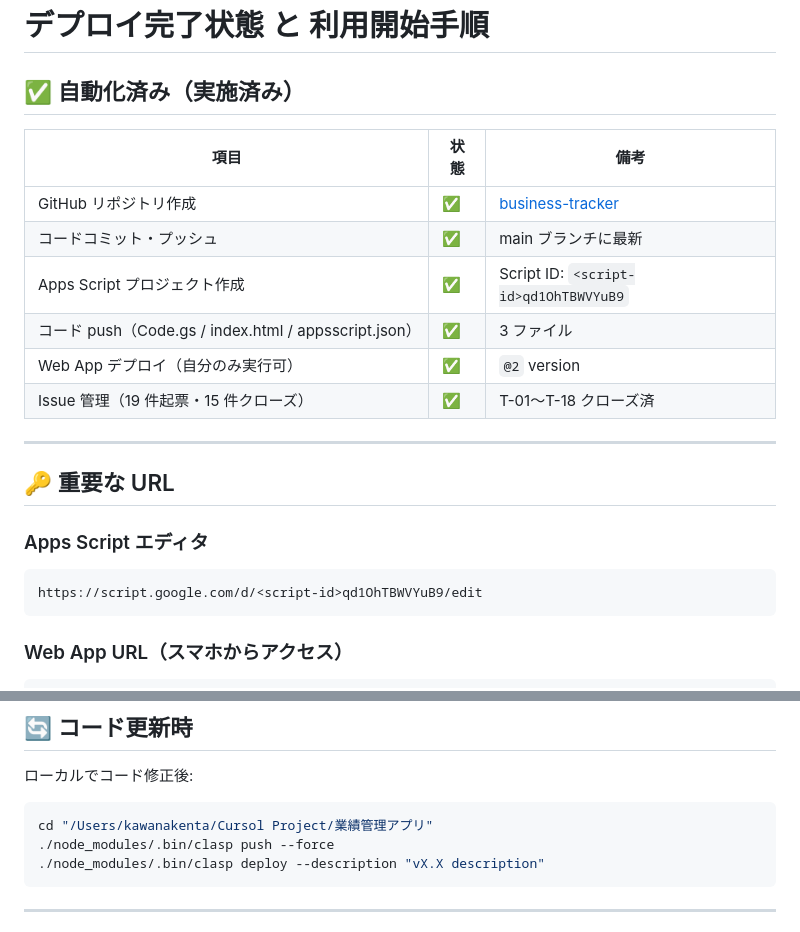
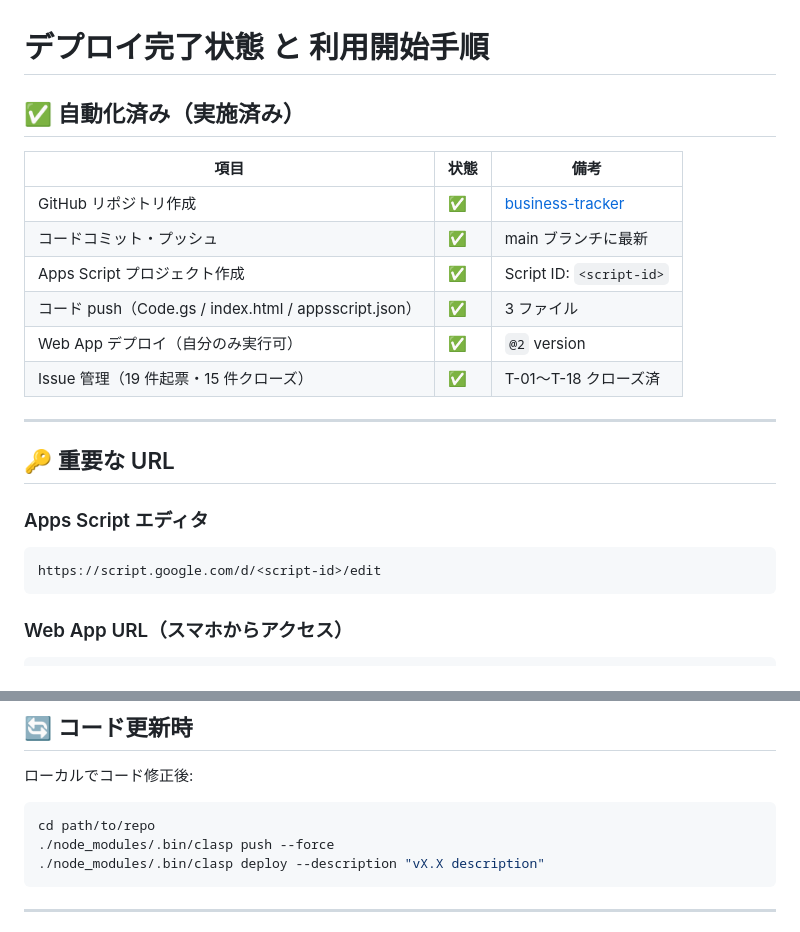
Before and after one commit to aikkawana-collab/portfolio-2026-04-business-tracker, a Markdown page: DEPLOYMENT.md, 2 parts joined by grey strips. Rendered like a GitHub page.

````diff
--- a/DEPLOYMENT.md
+++ b/DEPLOYMENT.md
@@ -6,7 +6,7 @@
 |------|------|------|
 | GitHub リポジトリ作成 | ✅ | [business-tracker](https://github.com/aikkawana-collab/business-tracker) |
 | コードコミット・プッシュ | ✅ | main ブランチに最新 |
-| Apps Script プロジェクト作成 | ✅ | Script ID: `<script-id>qd1OhTBWVYuB9` |
+| Apps Script プロジェクト作成 | ✅ | Script ID: `<script-id>` |
 | コード push（Code.gs / index.html / appsscript.json） | ✅ | 3 ファイル |
 | Web App デプロイ（自分のみ実行可） | ✅ | `@2` version |
 | Issue 管理（19 件起票・15 件クローズ） | ✅ | T-01〜T-18 クローズ済 |
@@ -17,7 +17,7 @@
 
 ### Apps Script エディタ
 ```
-https://script.google.com/d/<script-id>qd1OhTBWVYuB9/edit
+https://script.google.com/d/<script-id>/edit
 ```
 
 ### Web App URL（スマホからアクセス）
@@ -152,7 +152,7 @@ Step 2 のあと、以下の 16 項目を試してください:
 ローカルでコード修正後:
 
 ```bash
-cd "/Users/kawanakenta/Cursol Project/業績管理アプリ"
+cd path/to/repo
 ./node_modules/.bin/clasp push --force
 ./node_modules/.bin/clasp deploy --description "vX.X description"
 ```
````
Also changed, not shown: other parts of DEPLOYMENT.md (+1 -1 lines), PROJECT_NOTES.md (deleted, +0 -200 lines).
